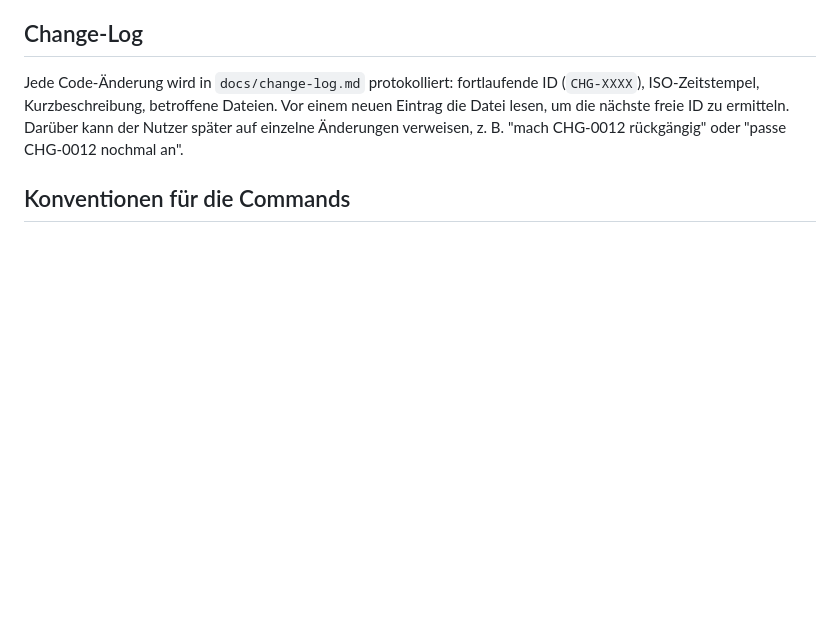
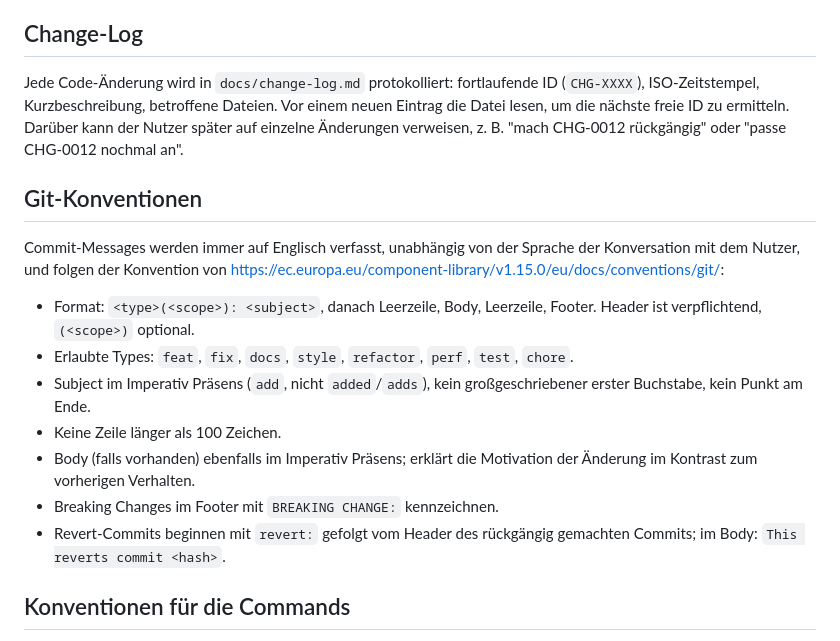
Before and after one commit to MarcoGoll/learnReading, a Markdown page: CLAUDE.md, the part around the change. Rendered like a GitHub page; blank space fills up the shorter version.

Commit message:
docs(claude): add conventional commit message rules
Adopt the EU component library git commit convention
(type(scope): subject, allowed types, imperative subject line,
100 char limit) so all future commits follow a consistent,
machine-parseable format.

```diff
--- a/CLAUDE.md
+++ b/CLAUDE.md
@@ -33,6 +33,18 @@ Diese Vorgaben gelten für jede Implementierung, unabhängig vom Tech-Stack des
 
 Jede Code-Änderung wird in `docs/change-log.md` protokolliert: fortlaufende ID (`CHG-XXXX`), ISO-Zeitstempel, Kurzbeschreibung, betroffene Dateien. Vor einem neuen Eintrag die Datei lesen, um die nächste freie ID zu ermitteln. Darüber kann der Nutzer später auf einzelne Änderungen verweisen, z. B. "mach CHG-0012 rückgängig" oder "passe CHG-0012 nochmal an".
 
+## Git-Konventionen
+
+Commit-Messages werden immer auf Englisch verfasst, unabhängig von der Sprache der Konversation mit dem Nutzer, und folgen der Konvention von https://ec.europa.eu/component-library/v1.15.0/eu/docs/conventions/git/:
+
+- Format: `<type>(<scope>): <subject>`, danach Leerzeile, Body, Leerzeile, Footer. Header ist verpflichtend, `(<scope>)` optional.
+- Erlaubte Types: `feat`, `fix`, `docs`, `style`, `refactor`, `perf`, `test`, `chore`.
+- Subject im Imperativ Präsens (`add`, nicht `added`/`adds`), kein großgeschriebener erster Buchstabe, kein Punkt am Ende.
+- Keine Zeile länger als 100 Zeichen.
+- Body (falls vorhanden) ebenfalls im Imperativ Präsens; erklärt die Motivation der Änderung im Kontrast zum vorherigen Verhalten.
+- Breaking Changes im Footer mit `BREAKING CHANGE:` kennzeichnen.
+- Revert-Commits beginnen mit `revert:` gefolgt vom Header des rückgängig gemachten Commits; im Body: `This reverts commit <hash>`.
+
 ## Konventionen für die Commands
 
 - Rückfragen zu offenen Punkten in `/spec` immer über das AskUserQuestion-Tool stellen: empfohlene Variante zuerst und als "(Recommended)" markiert, 2-4 Alternativen, freie Beschreibung bleibt über "Other" immer möglich.
```
